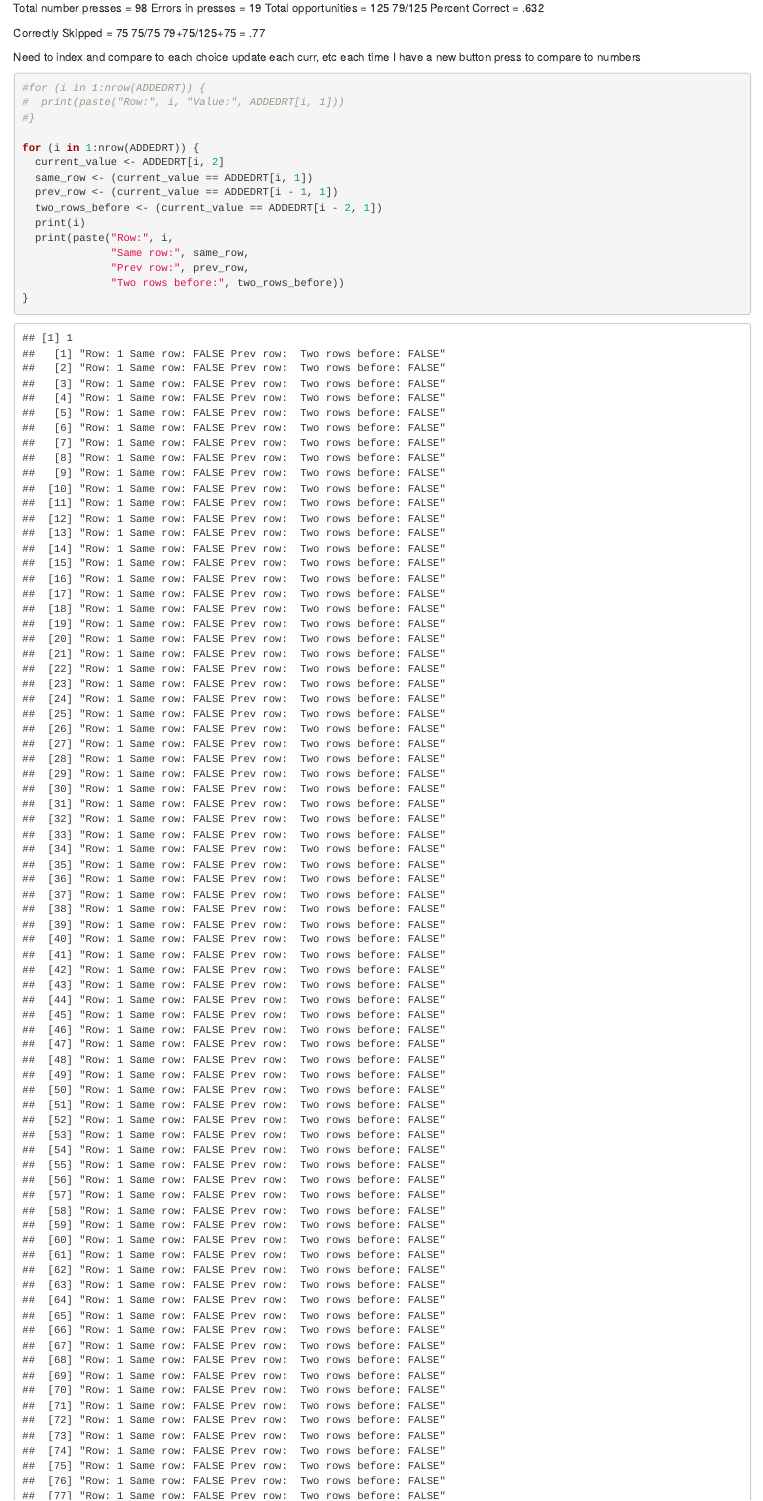
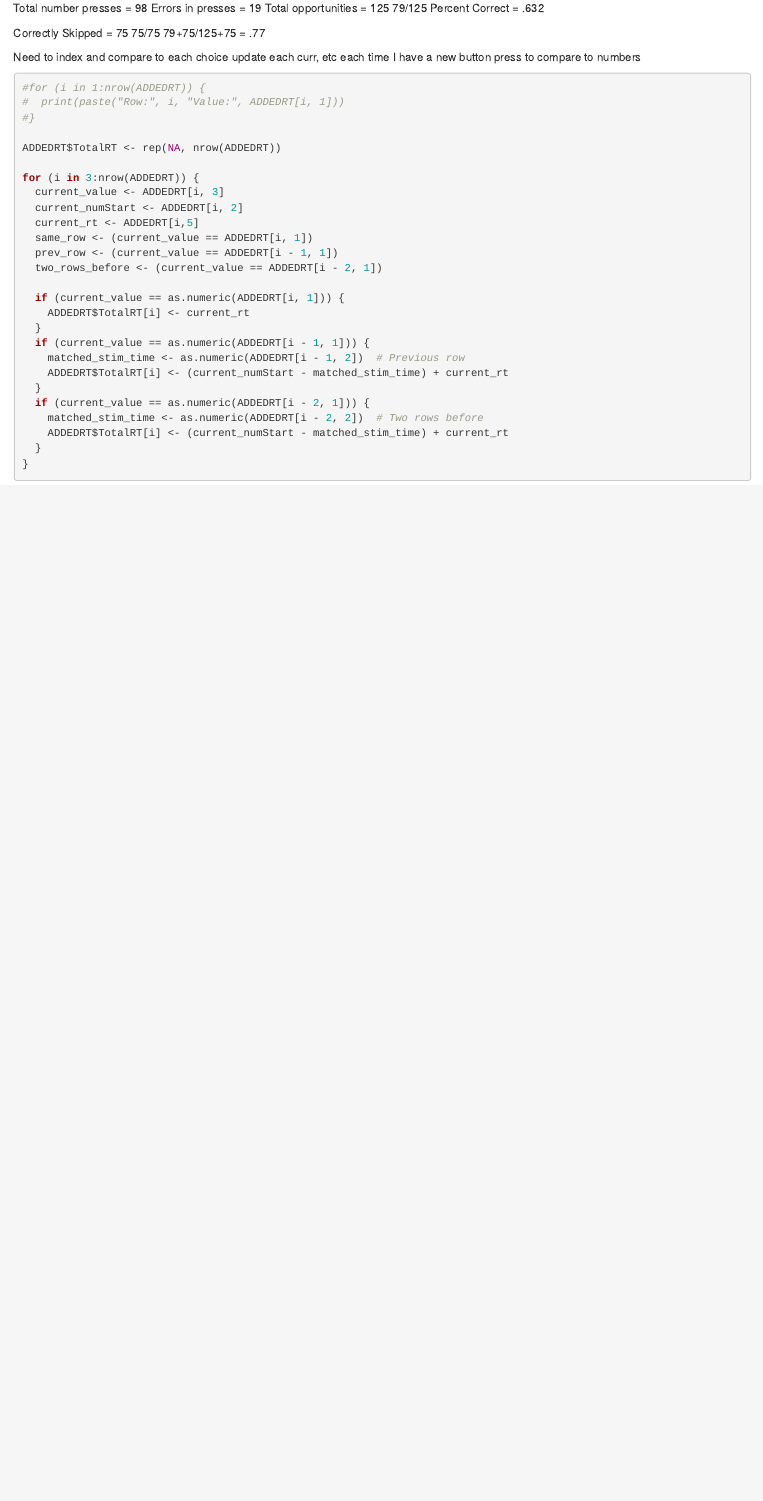
Before and after one commit to mdavistr-cmu/DwarvesGiants, an R Markdown document (dg_noaudio_pipeline.Rmd): the page in a window 1100 px wide, from 4960 px down. Rendered offline with R 4.5, knitr and Pandoc, with nearby package versions; some code elsewhere in the file could not run offline.

Commit message:
reaction time calculated
next step is figuring out how to handle the second button press

```diff
--- a/dg_noaudio_pipeline.Rmd
+++ b/dg_noaudio_pipeline.Rmd
@@ -149,13 +149,23 @@ update each curr, etc each time I have a new button press to compare to numbers
 #  print(paste("Row:", i, "Value:", ADDEDRT[i, 1]))
 #}
 
-for (i in 1:nrow(ADDEDRT)) {
-  current_value <- ADDEDRT[i, 2]
+ADDEDRT$TotalRT <- rep(NA, nrow(ADDEDRT))
+
+for (i in 3:nrow(ADDEDRT)) {
+  current_value <- ADDEDRT[i, 3]
+  current_numStart <- ADDEDRT[i, 2]
+  current_rt <- ADDEDRT[i,5]
   same_row <- (current_value == ADDEDRT[i, 1])
   prev_row <- (current_value == ADDEDRT[i - 1, 1])
   two_rows_before <- (current_value == ADDEDRT[i - 2, 1])
-  print(i)
-  print(paste("Row:", i,
-              "Same row:", same_row,
-              "Prev row:", prev_row,
-              "Two rows before:", two_rows_before))
+
+  if (current_value == as.numeric(ADDEDRT[i, 1])) {
+    ADDEDRT$TotalRT[i] <- current_rt
+  }
+  if (current_value == as.numeric(ADDEDRT[i - 1, 1])) {
+    matched_stim_time <- as.numeric(ADDEDRT[i - 1, 2])  # Previous row
+    ADDEDRT$TotalRT[i] <- (current_numStart - matched_stim_time) + current_rt
+  }
+  if (current_value == as.numeric(ADDEDRT[i - 2, 1])) {
+    matched_stim_time <- as.numeric(ADDEDRT[i - 2, 2])  # Two rows before
+    ADDEDRT$TotalRT[i] <- (current_numStart - matched_stim_time) + current_rt
```
Also changed, not shown: dg_noaudio_pipeline.Rmd (19 more changed lines).
